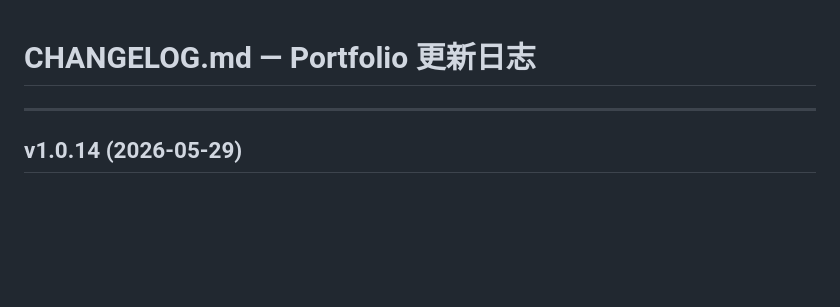
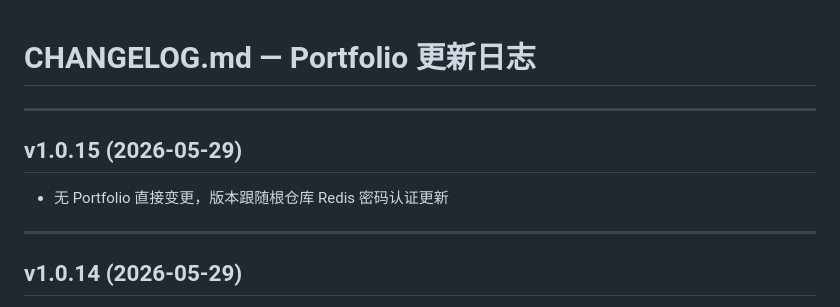
Before and after one commit to Lenceas/Jason-hub, a Markdown page: Portfolio/Portfolio-Changelog.md, the part around the change. GitHub-like rendering; blank space fills up the shorter version.

```diff
--- a/Portfolio/Portfolio-Changelog.md
+++ b/Portfolio/Portfolio-Changelog.md
@@ -1,4 +1,10 @@
 # CHANGELOG.md — Portfolio 更新日志
+
+---
+
+## v1.0.15 (2026-05-29)
+
+- 无 Portfolio 直接变更，版本跟随根仓库 Redis 密码认证更新
 
 ---
 
```
Also changed, not shown: CHANGELOG.md (+7 -0 lines).
